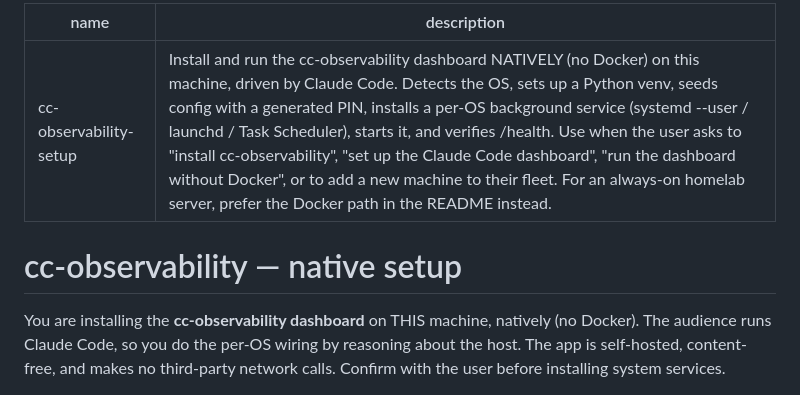
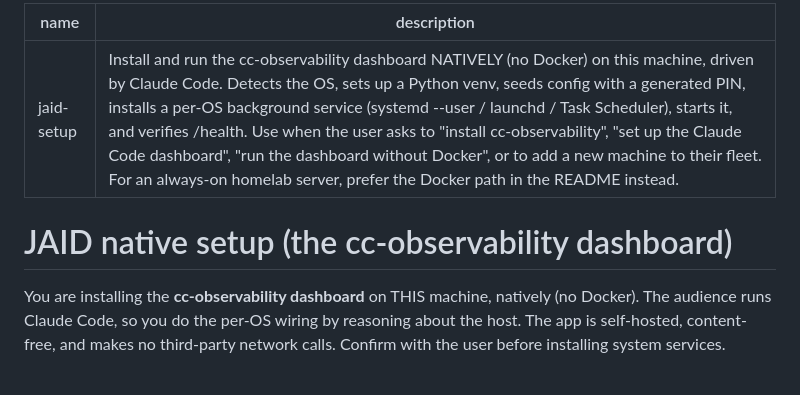
Before and after one commit to johndelay/jaid-observability-platform, a Markdown page: skill/jaid-setup/SKILL.md, the part around the change. Rendered like a GitHub page.

```diff
--- a/skill/cc-observability-setup/SKILL.md
+++ b/skill/jaid-setup/SKILL.md
@@ -1,9 +1,9 @@
 ---
-name: cc-observability-setup
+name: jaid-setup
 description: Install and run the cc-observability dashboard NATIVELY (no Docker) on this machine, driven by Claude Code. Detects the OS, sets up a Python venv, seeds config with a generated PIN, installs a per-OS background service (systemd --user / launchd / Task Scheduler), starts it, and verifies /health. Use when the user asks to "install cc-observability", "set up the Claude Code dashboard", "run the dashboard without Docker", or to add a new machine to their fleet. For an always-on homelab server, prefer the Docker path in the README instead.
 ---
 
-# cc-observability — native setup
+# JAID native setup (the cc-observability dashboard)
 
 You are installing the **cc-observability dashboard** on THIS machine, natively (no Docker). The audience runs
 Claude Code, so you do the per-OS wiring by reasoning about the host. The app is self-hosted, content-free, and
```
Also changed, not shown: README.md (+2 -2 lines).
